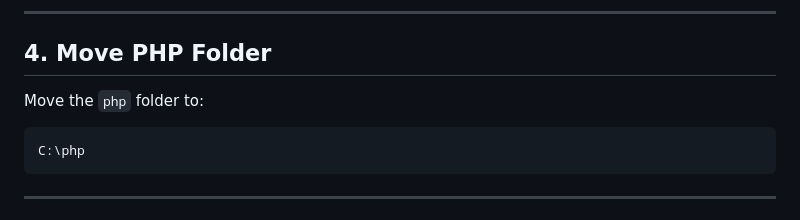
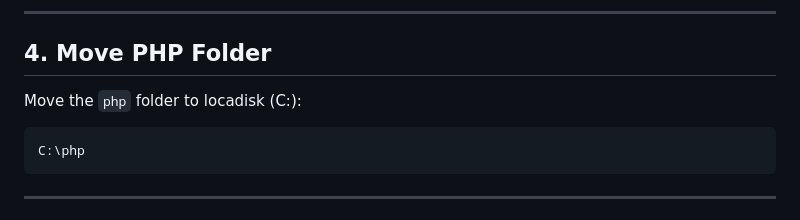
Before and after one commit to cyberknight-web/Development-of-a-Smart-Library-Circulation-System-with-QR-Code-Integration, a Markdown page: README.md, the part around the change. Rendered like a GitHub page.

````diff
--- a/README.md
+++ b/README.md
@@ -103,7 +103,7 @@ php
 
 ## 4. Move PHP Folder
 
-Move the `php` folder to:
+Move the `php` folder to locadisk (C:):
 
 ```text
 C:\php
````
